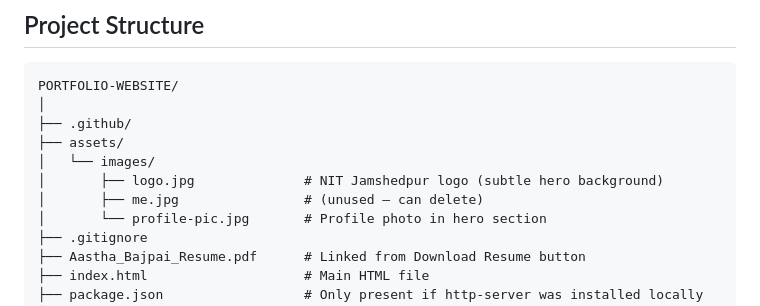
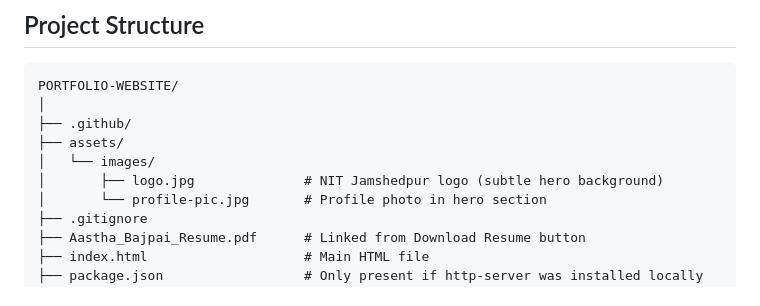
Before and after one commit to aasthabajpai010/aasthabajpai010.github.io, a Markdown page: README.md, the part around the change. GitHub-like rendering.

Commit message:
Remove unused image reference from README
Removed unused image file reference from README.

```diff
--- a/README.md
+++ b/README.md
@@ -29,7 +29,6 @@ PORTFOLIO-WEBSITE/
 ├── assets/
 │   └── images/
 │       ├── logo.jpg              # NIT Jamshedpur logo (subtle hero background)
-│       ├── me.jpg                # (unused — can delete)
 │       └── profile-pic.jpg       # Profile photo in hero section
 ├── .gitignore
 ├── Aastha_Bajpai_Resume.pdf      # Linked from Download Resume button
```
